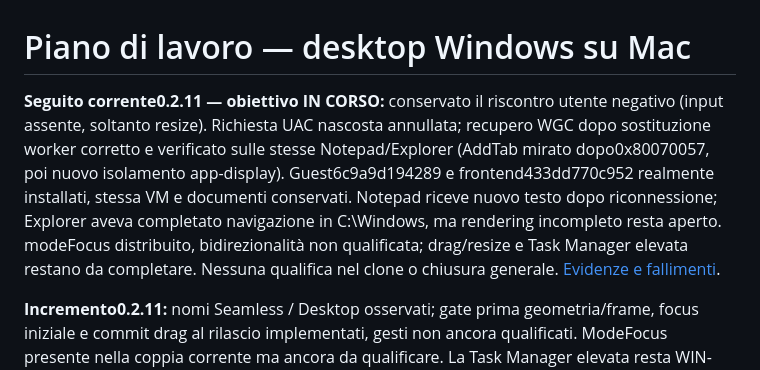
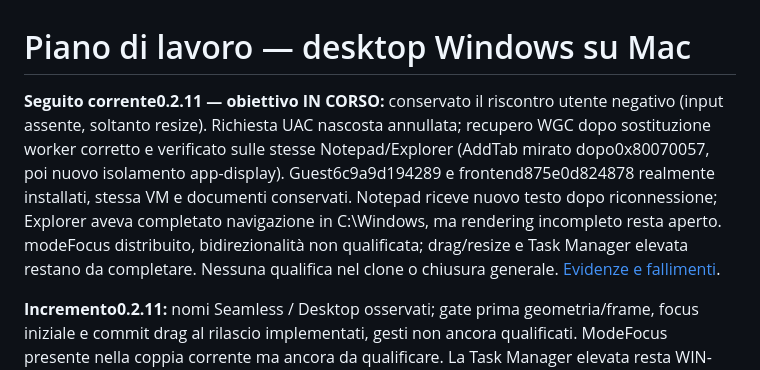
Before and after one commit to FedericoDeBona/perpendicular_desktop, a Markdown page: docs/RESTART_PLAN.md, the part around the change. Drawn GitHub-style.

Commit message:
Keep restart plan aligned with installed input observer

```diff
--- a/docs/RESTART_PLAN.md
+++ b/docs/RESTART_PLAN.md
@@ -1,6 +1,6 @@
 # Piano di lavoro — desktop Windows su Mac
 
-**Seguito corrente0.2.11 — obiettivo IN CORSO:** conservato il riscontro utente negativo (input assente, soltanto resize). Richiesta UAC nascosta annullata; recupero WGC dopo sostituzione worker corretto e verificato sulle stesse Notepad/Explorer (AddTab mirato dopo0x80070057, poi nuovo isolamento app-display). Guest6c9a9d194289 e frontend433dd770c952 realmente installati, stessa VM e documenti conservati. Notepad riceve nuovo testo dopo riconnessione; Explorer aveva completato navigazione in C:\Windows, ma rendering incompleto resta aperto. modeFocus distribuito, bidirezionalità non qualificata; drag/resize e Task Manager elevata restano da completare. Nessuna qualifica nel clone o chiusura generale. [Evidenze e fallimenti](VERIFICATION.md#26-ottobre--seamless-e-desktop-primo-incremento-0211).
+**Seguito corrente0.2.11 — obiettivo IN CORSO:** conservato il riscontro utente negativo (input assente, soltanto resize). Richiesta UAC nascosta annullata; recupero WGC dopo sostituzione worker corretto e verificato sulle stesse Notepad/Explorer (AddTab mirato dopo0x80070057, poi nuovo isolamento app-display). Guest6c9a9d194289 e frontend875e0d824878 realmente installati, stessa VM e documenti conservati. Notepad riceve nuovo testo dopo riconnessione; Explorer aveva completato navigazione in C:\Windows, ma rendering incompleto resta aperto. modeFocus distribuito, bidirezionalità non qualificata; drag/resize e Task Manager elevata restano da completare. Nessuna qualifica nel clone o chiusura generale. [Evidenze e fallimenti](VERIFICATION.md#26-ottobre--seamless-e-desktop-primo-incremento-0211).
 
 **Incremento0.2.11:** nomi Seamless / Desktop osservati; gate prima geometria/frame, focus iniziale e commit drag al rilascio implementati, gesti non ancora qualificati. ModeFocus presente nella coppia corrente ma ancora da qualificare. La Task Manager elevata resta WIN-004; nessuna modifica alle protezioni. Riprendere il prossimo piccolo percorso reale preservando documenti/VM.
 
```
